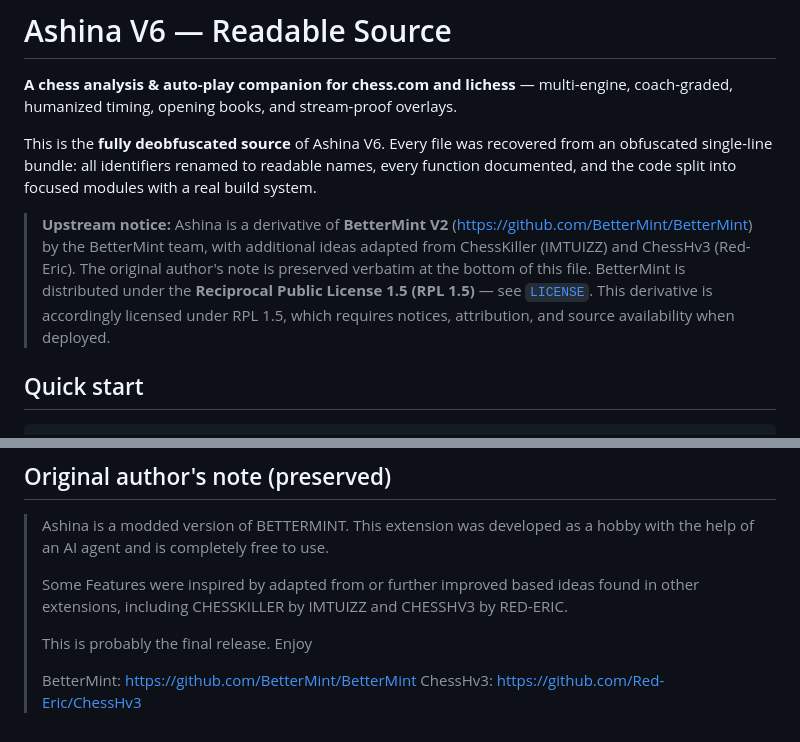
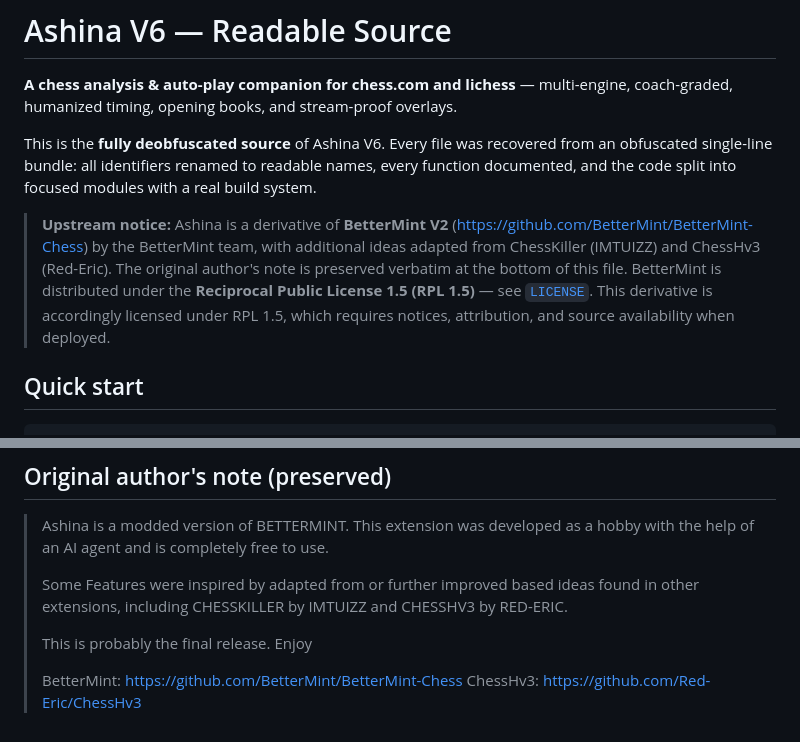
Before and after one commit to BetterMint/Ashina-Chess, a Markdown page: readme.md, 2 parts joined by grey strips. Drawn GitHub-style.

Commit message:
Update BetterMint repository link in README

```diff
--- a/readme.md
+++ b/readme.md
@@ -4,7 +4,7 @@
 
 This is the **fully deobfuscated source** of Ashina V6. Every file was recovered from an obfuscated single-line bundle: all identifiers renamed to readable names, every function documented, and the code split into focused modules with a real build system.
 
-> **Upstream notice:** Ashina is a derivative of **BetterMint V2** (https://github.com/BetterMint/BetterMint) by the BetterMint team, with additional ideas adapted from ChessKiller (IMTUIZZ) and ChessHv3 (Red-Eric). The original author's note is preserved verbatim at the bottom of this file. BetterMint is distributed under the **Reciprocal Public License 1.5 (RPL 1.5)** — see [`LICENSE`](LICENSE). This derivative is accordingly licensed under RPL 1.5, which requires notices, attribution, and source availability when deployed.
+> **Upstream notice:** Ashina is a derivative of **BetterMint V2** (https://github.com/BetterMint/BetterMint-Chess) by the BetterMint team, with additional ideas adapted from ChessKiller (IMTUIZZ) and ChessHv3 (Red-Eric). The original author's note is preserved verbatim at the bottom of this file. BetterMint is distributed under the **Reciprocal Public License 1.5 (RPL 1.5)** — see [`LICENSE`](LICENSE). This derivative is accordingly licensed under RPL 1.5, which requires notices, attribution, and source availability when deployed.
 
 ## Quick start
 
@@ -89,5 +89,5 @@ Runtime behavior was not re-verified in a browser during deobfuscation - test ma
 >
 > This is probably the final release. Enjoy
 >
-> BetterMint:  https://github.com/BetterMint/BetterMint
+> BetterMint:  https://github.com/BetterMint/BetterMint-Chess
 > ChessHv3:    https://github.com/Red-Eric/ChessHv3
```
